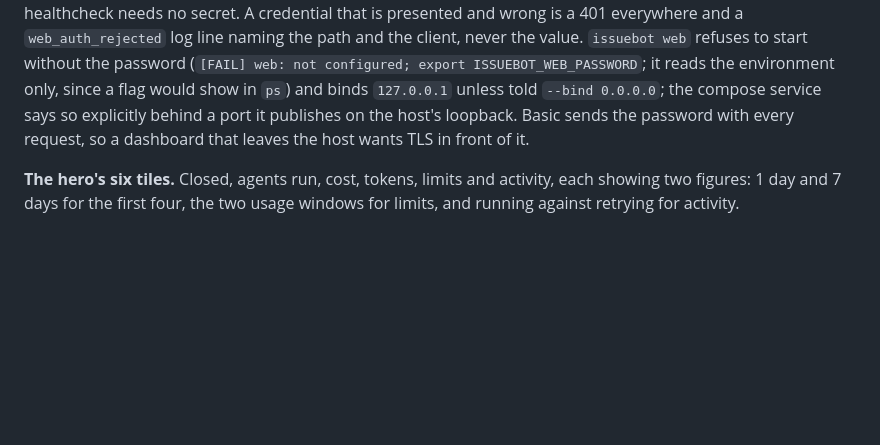
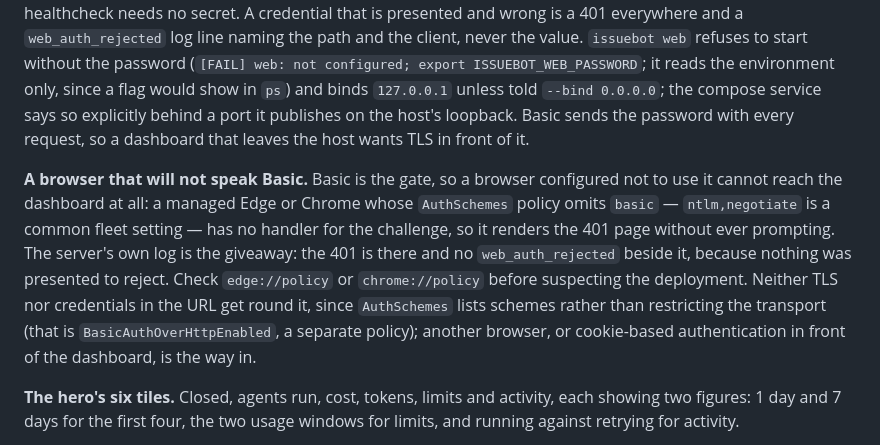
Before and after one commit to jleavers/issuebot, a Markdown page: README.md, the part around the change. GitHub-like rendering; blank space fills up the shorter version.

Commit message:
docs: a browser whose AuthSchemes policy omits basic never prompts
The dashboard's gate is HTTP Basic, so a browser that will not speak it
cannot reach the dashboard at all. Edge under the machine policy
`AuthSchemes = ntlm,negotiate` has no handler for the challenge: it
renders the 401 page, never prompts and presents nothing, which reads
from the outside like a broken deployment. The server log tells the two
apart -- a 401 with no `web_auth_rejected` beside it was never presented
with anything -- and neither TLS nor credentials in the URL get round a
policy that lists schemes rather than restricting the transport.

Co-Authored-By: Claude Opus 5 (1M context) <noreply@anthropic.com>
Claude-Session: https://claude.ai/code/session_0169NpGwjJ1AH5eipCfLkJpA

```diff
--- a/README.md
+++ b/README.md
@@ -917,6 +917,16 @@ flag would show in `ps`) and binds `127.0.0.1` unless told `--bind 0.0.0.0`; the
 service says so explicitly behind a port it publishes on the host's loopback. Basic sends the
 password with every request, so a dashboard that leaves the host wants TLS in front of it.
 
+**A browser that will not speak Basic.** Basic is the gate, so a browser configured not to use
+it cannot reach the dashboard at all: a managed Edge or Chrome whose `AuthSchemes` policy omits
+`basic` — `ntlm,negotiate` is a common fleet setting — has no handler for the challenge, so it
+renders the 401 page without ever prompting. The server's own log is the giveaway: the 401 is
+there and no `web_auth_rejected` beside it, because nothing was presented to reject. Check
+`edge://policy` or `chrome://policy` before suspecting the deployment. Neither TLS nor
+credentials in the URL get round it, since `AuthSchemes` lists schemes rather than restricting
+the transport (that is `BasicAuthOverHttpEnabled`, a separate policy); another browser, or
+cookie-based authentication in front of the dashboard, is the way in.
+
 **The hero's six tiles.** Closed, agents run, cost, tokens, limits and activity, each showing
 two figures: 1 day and 7 days for the first four, the two usage windows for limits, and
 running against retrying for activity.
```
